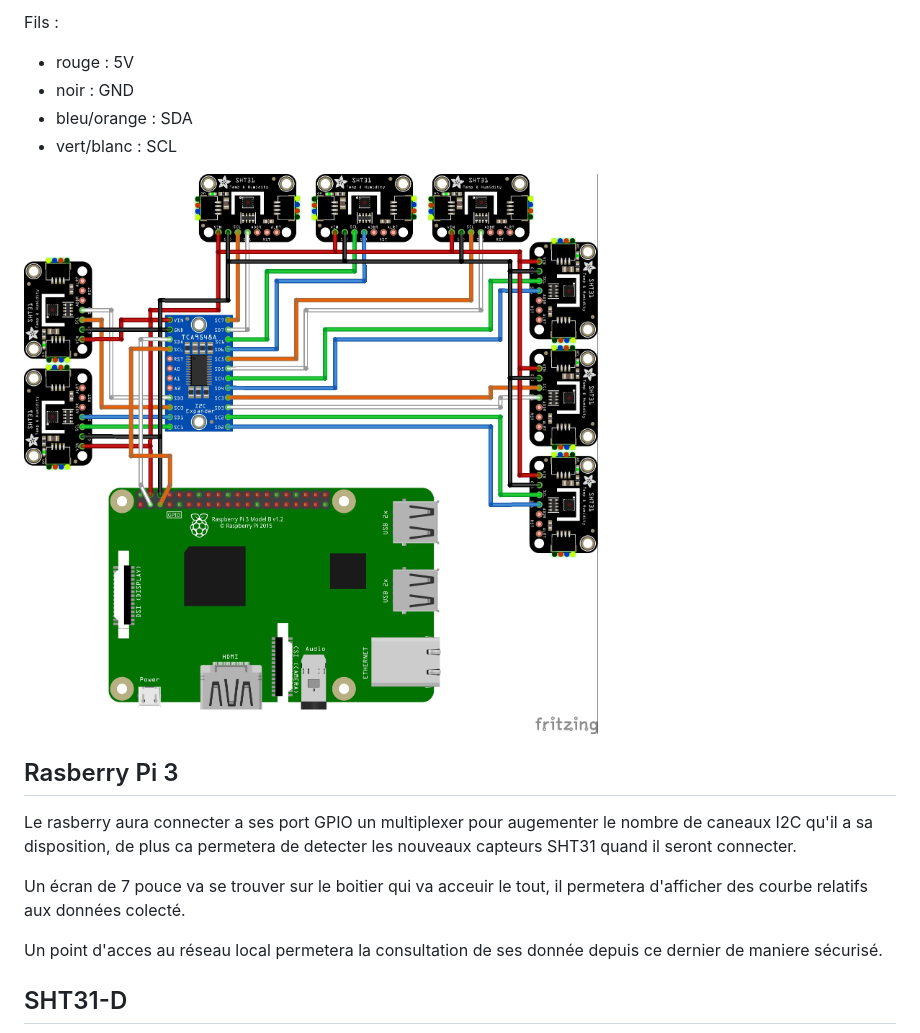
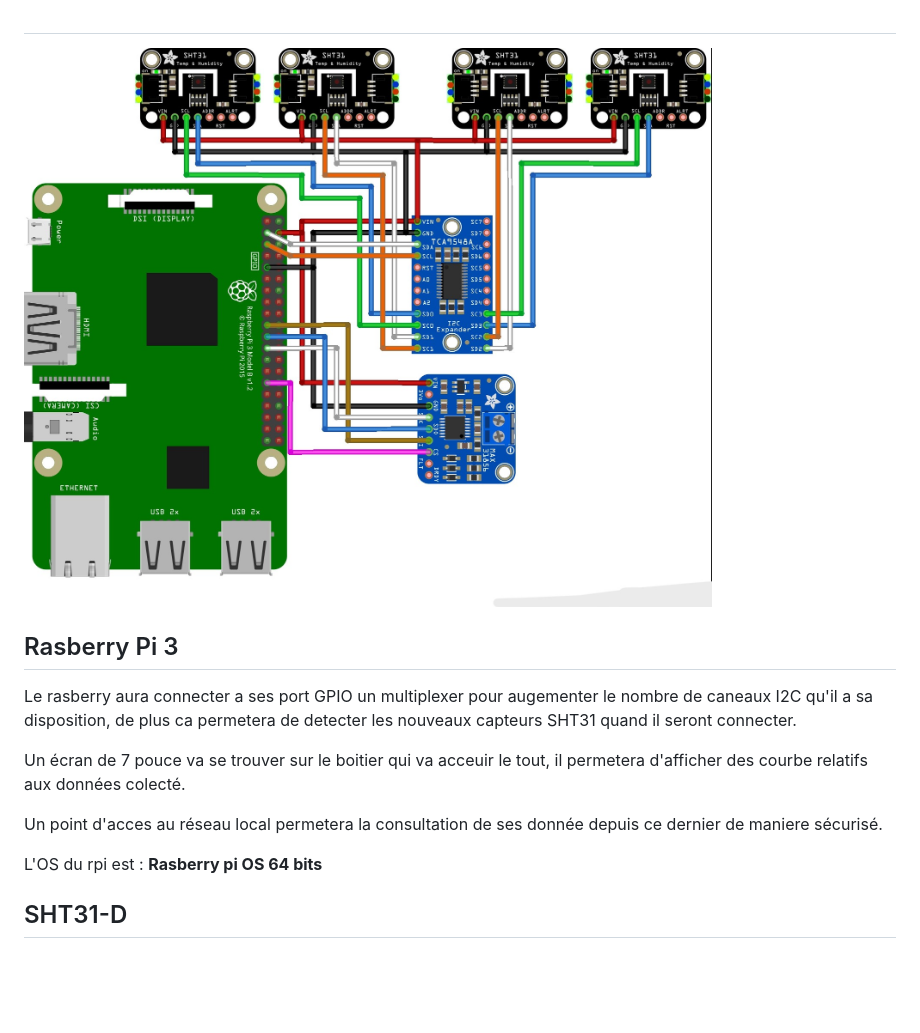
Before and after one commit to Teo-Gojkovic/MultiSense-Hub, a Markdown page: README.md, the part around the change printed below. Rendered like a GitHub page; pictures changed too: images/schema_sht31.jpg (added), schema/schema_sht31.jpg (deleted); blank space fills up the shorter version.

```diff
--- a/README.md
+++ b/README.md
@@ -9,12 +11,7 @@ Le projet consite a crée un appareil de est capable de récuprer les donnée pr
 
-Fils :
+#
 
-- rouge : 5V
-- noir : GND
-- bleu/orange : SDA
-- vert/blanc : SCL
-
-![SHT31 Schema](schema/schema_sht31.jpg)
+![SHT31 Schema](images/schema_sht31.jpg)
 
 ## Rasberry Pi 3
 
@@ -24,4 +21,6 @@ Un écran de 7 pouce va se trouver sur le boitier qui va acceuir le tout, il per
 
 Un point d'acces au réseau local permetera la consultation de ses donnée depuis ce dernier de maniere sécurisé.
 
+L'OS du rpi est : **Rasberry pi OS 64 bits**
+
 ## SHT31-D
```
Also changed, not shown: other parts of README.md (+35 -0 lines), scripts/README.md (added, +13 -0 lines), images/SHT31D.jpg (added), images/TCA9548A.jpg (added), images/max31856.jpg (added), 3 other files.
